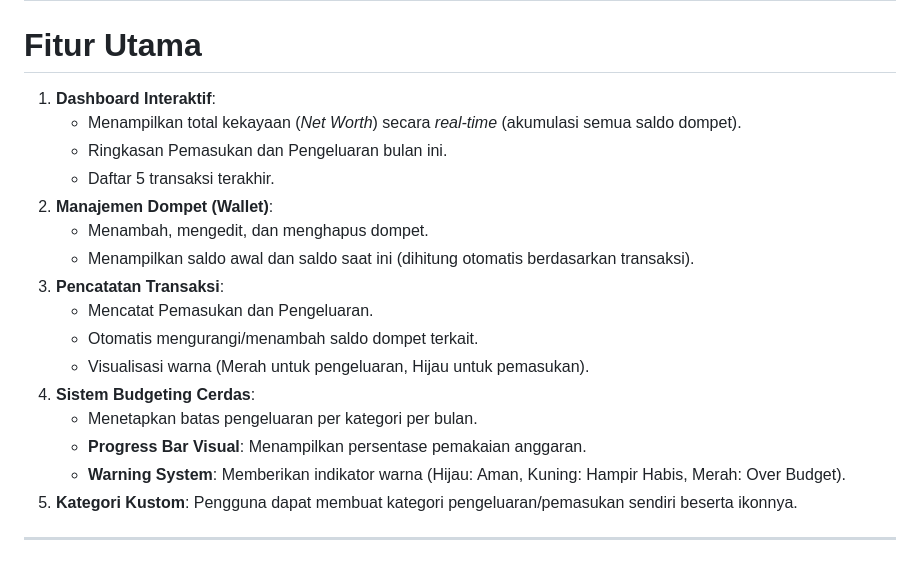
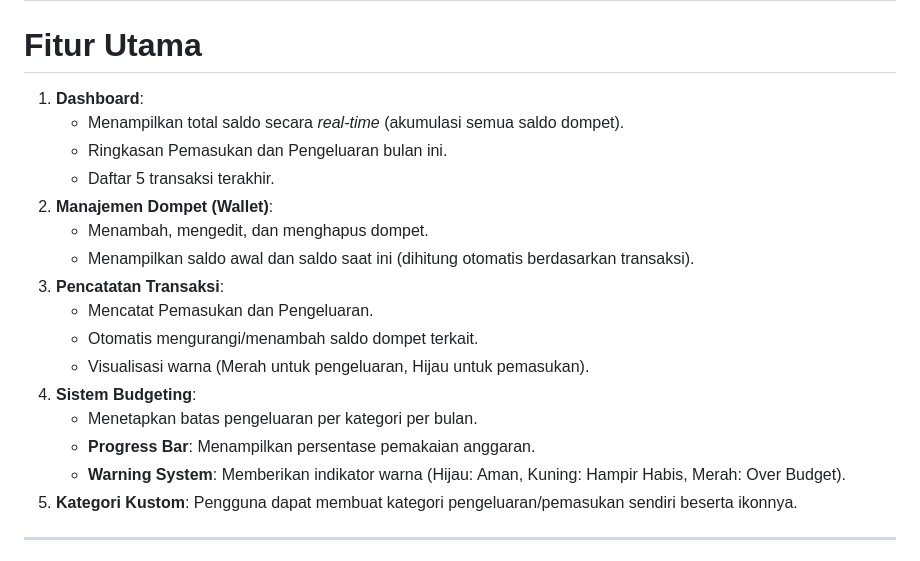
Before and after one commit to rachivee/TP10DPBO2425C2, a Markdown page: README.md, the part around the change. Drawn GitHub-style.

```diff
--- a/README.md
+++ b/README.md
@@ -30,8 +30,8 @@ Database `budget_tracker` terdiri dari 4 tabel yang saling berelasi:
 
 # Fitur Utama
 
-1.  **Dashboard Interaktif**:
-    * Menampilkan total kekayaan (*Net Worth*) secara *real-time* (akumulasi semua saldo dompet).
+1.  **Dashboard**:
+    * Menampilkan total saldo secara *real-time* (akumulasi semua saldo dompet).
     * Ringkasan Pemasukan dan Pengeluaran bulan ini.
     * Daftar 5 transaksi terakhir.
 2.  **Manajemen Dompet (Wallet)**:
@@ -41,9 +41,9 @@ Database `budget_tracker` terdiri dari 4 tabel yang saling berelasi:
     * Mencatat Pemasukan dan Pengeluaran.
     * Otomatis mengurangi/menambah saldo dompet terkait.
     * Visualisasi warna (Merah untuk pengeluaran, Hijau untuk pemasukan).
-4.  **Sistem Budgeting Cerdas**:
+4.  **Sistem Budgeting**:
     * Menetapkan batas pengeluaran per kategori per bulan.
-    * **Progress Bar Visual**: Menampilkan persentase pemakaian anggaran.
+    * **Progress Bar**: Menampilkan persentase pemakaian anggaran.
     * **Warning System**: Memberikan indikator warna (Hijau: Aman, Kuning: Hampir Habis, Merah: Over Budget).
 5.  **Kategori Kustom**: Pengguna dapat membuat kategori pengeluaran/pemasukan sendiri beserta ikonnya.
 
```
